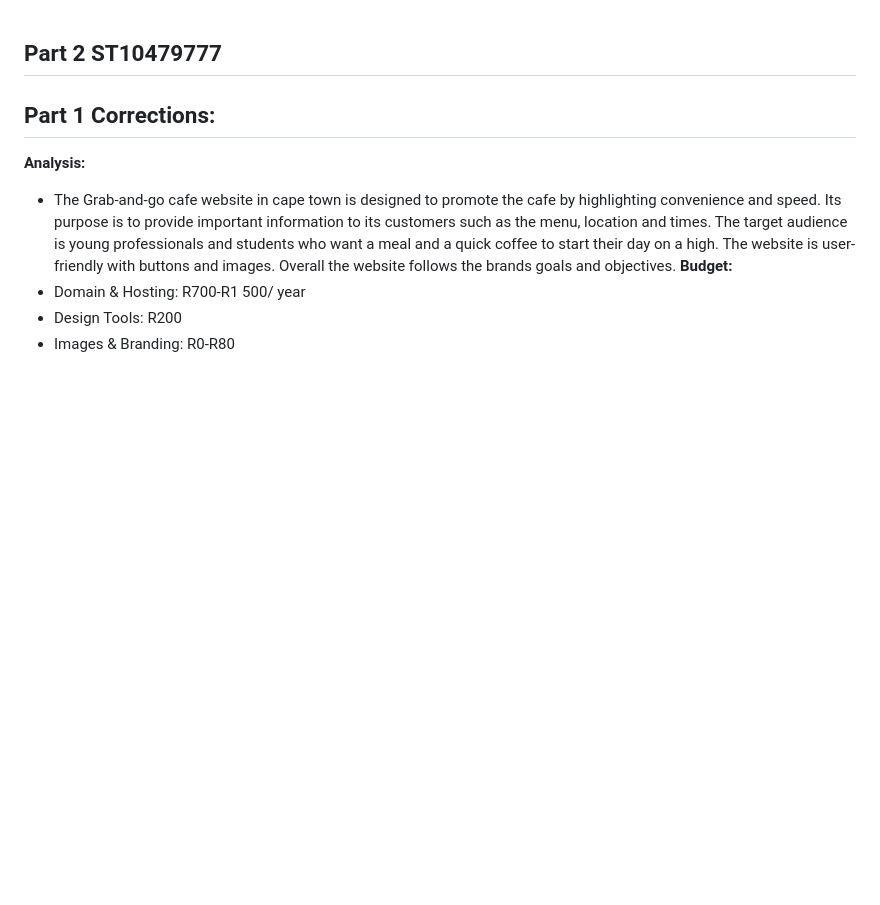
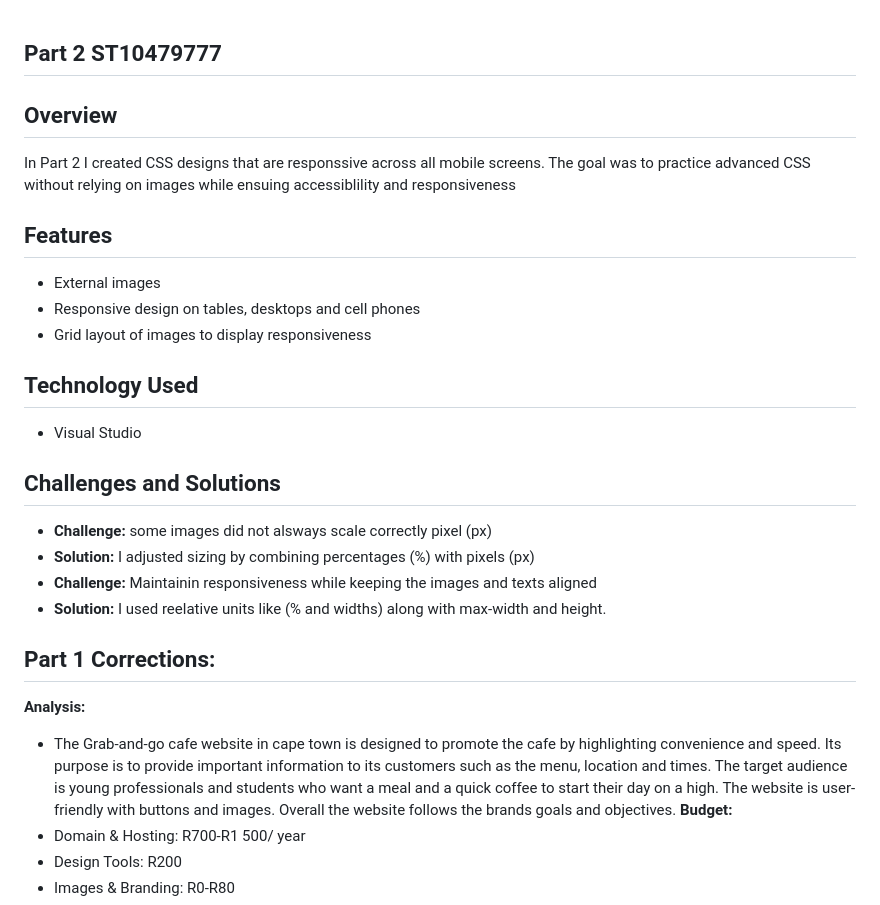
Before and after one commit to VCCT-WEDE5020-2025-G2/WEBDE-POE-ST10479777, a Markdown page: README.md, the part around one of its changes. Rendered like a GitHub page; blank space fills up the shorter version.

```diff
--- a/README.md
+++ b/README.md
@@ -1,4 +1,17 @@
 ## Part 2 ST10479777
+## Overview
+In Part 2 I created CSS designs that are responssive across all mobile screens. The goal was to practice advanced CSS without relying on images while ensuing accessiblility and responsiveness
+## Features
+- External images
+- Responsive design on tables, desktops and cell phones
+- Grid layout of images to display responsiveness
+## Technology Used
+- Visual Studio
+## Challenges and Solutions
+- **Challenge:** some images did not alsways scale correctly pixel (px)
+- **Solution:** I adjusted sizing by combining percentages (%) with pixels (px)
+- **Challenge:** Maintainin responsiveness while keeping the images and texts aligned
+- **Solution:** I used reelative units like (% and widths) along with max-width and height.
 ## Part 1 Corrections:
 **Analysis:**
 - The Grab-and-go cafe website in cape town is designed to promote the cafe by highlighting convenience and speed. Its purpose is to provide important information to its customers such as the menu, location and times. The target audience is young professionals and students who want a meal and a quick coffee to start their day on a high. The website is user-friendly with buttons and images. Overall the website follows the brands goals and objectives.
```
Also changed, not shown: other parts of README.md (+0 -33 lines).
